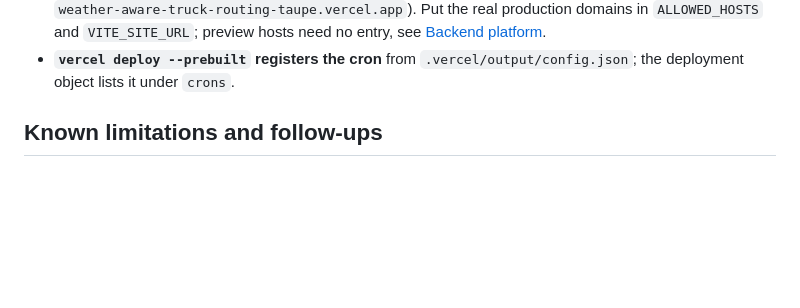
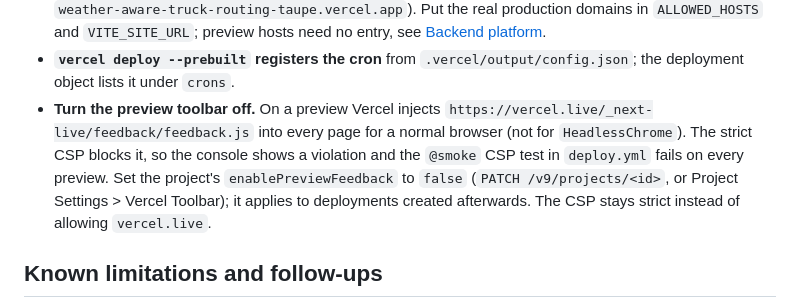
Before and after one commit to ar27111994/weather-aware-truck-routing, a Markdown page: docs/CI-CD.md, the part around the change. GitHub-like rendering; blank space fills up the shorter version.

Commit message:
docs(ci): record why the Vercel preview toolbar must be off
On a preview Vercel injects vercel.live/_next-live/feedback/feedback.js for a normal browser. The
strict script-src blocks it, so the console reports a violation and the @smoke CSP test in
deploy.yml would fail on every preview. Found by running that suite against a real preview; fixed
by enablePreviewFeedback=false on the project (applies to deployments created afterwards), which
keeps the CSP strict instead of allowing vercel.live.

```diff
--- a/docs/CI-CD.md
+++ b/docs/CI-CD.md
@@ -157,6 +157,12 @@ Verified facts from the tracer deployment, in the order they bite:
   [Backend platform](BACKEND.md#runbook).
 - **`vercel deploy --prebuilt` registers the cron** from `.vercel/output/config.json`; the
   deployment object lists it under `crons`.
+- **Turn the preview toolbar off.** On a preview Vercel injects
+  `https://vercel.live/_next-live/feedback/feedback.js` into every page for a normal browser (not for
+  `HeadlessChrome`). The strict CSP blocks it, so the console shows a violation and the `@smoke`
+  CSP test in `deploy.yml` fails on every preview. Set the project's `enablePreviewFeedback` to
+  `false` (`PATCH /v9/projects/<id>`, or Project Settings > Vercel Toolbar); it applies to
+  deployments created afterwards. The CSP stays strict instead of allowing `vercel.live`.
 
 ## Known limitations and follow-ups
 
```
